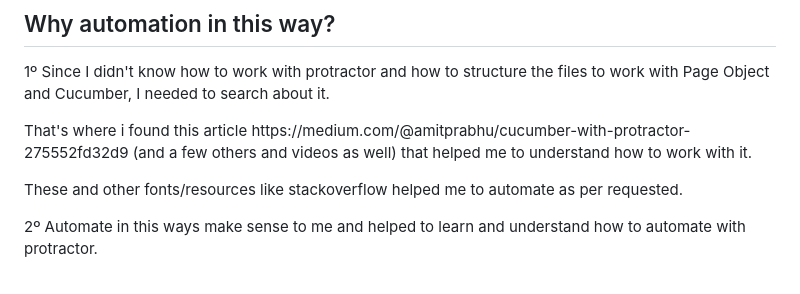
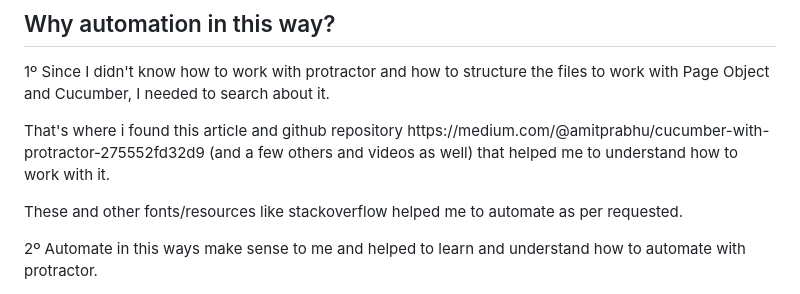
Before and after one commit to dariobotas/protractor-qa-challenge, a Markdown page: README.md, the part around the change. Rendered like a GitHub page.

Commit message:
more details

```diff
--- a/README.md
+++ b/README.md
@@ -59,6 +59,6 @@ Like in the step 3 of previous section, to run the test we need:
 ## Why automation in this way?
 <p>1º Since I didn't know how to work with protractor and how to structure
 the files to work with Page Object and Cucumber, I needed to search about it. </p>
-<p>That's where i found this article https://medium.com/@amitprabhu/cucumber-with-protractor-275552fd32d9 (and a few others and videos as well) that helped me to understand how to work with it.</p>
+<p>That's where i found this article and github repository https://medium.com/@amitprabhu/cucumber-with-protractor-275552fd32d9 (and a few others and videos as well) that helped me to understand how to work with it.</p>
 <p>These and other fonts/resources like stackoverflow helped me to automate as per requested.</p>
 <p>2º Automate in this ways make sense to me and helped to learn and understand how to automate with protractor.</p>
```
